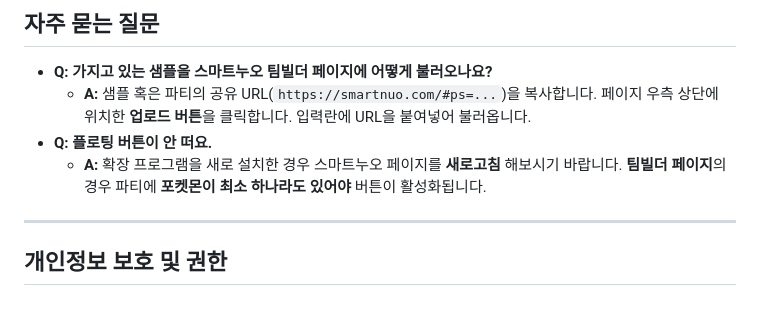
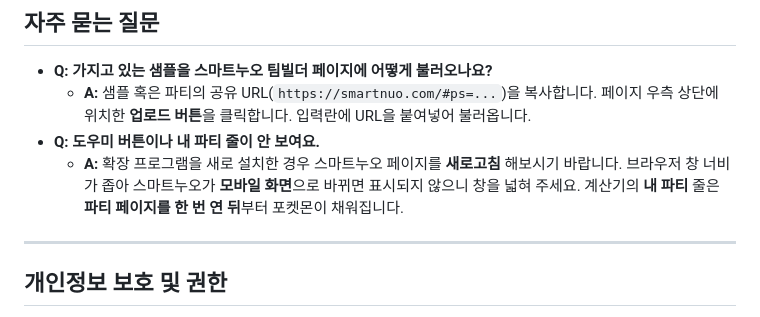
Before and after one commit to HyunbinPark2359/douminuo, a Markdown page: README.md, the part around one of its changes. GitHub-like rendering.

```diff
--- a/README.md
+++ b/README.md
@@ -97,8 +94,8 @@
 
 - **Q: 가지고 있는 샘플을 스마트누오 팀빌더 페이지에 어떻게 불러오나요?**
   - **A:** 샘플 혹은 파티의 공유 URL(`https://smartnuo.com/#ps=...`)을 복사합니다. 페이지 우측 상단에 위치한 **업로드 버튼**을 클릭합니다. 입력란에 URL을 붙여넣어 불러옵니다.
-- **Q: 플로팅 버튼이 안 떠요.**
-  - **A:** 확장 프로그램을 새로 설치한 경우 스마트누오 페이지를 **새로고침** 해보시기 바랍니다. **팀빌더 페이지**의 경우 파티에 **포켓몬이 최소 하나라도 있어야** 버튼이 활성화됩니다.
+- **Q: 도우미 버튼이나 내 파티 줄이 안 보여요.**
+  - **A:** 확장 프로그램을 새로 설치한 경우 스마트누오 페이지를 **새로고침** 해보시기 바랍니다. 브라우저 창 너비가 좁아 스마트누오가 **모바일 화면**으로 바뀌면 표시되지 않으니 창을 넓혀 주세요. 계산기의 **내 파티** 줄은 **파티 페이지를 한 번 연 뒤**부터 포켓몬이 채워집니다.
 
 ---
 
```
Also changed, not shown: other parts of README.md (+12 -15 lines), CHANGELOG.md (+7 -0 lines).
